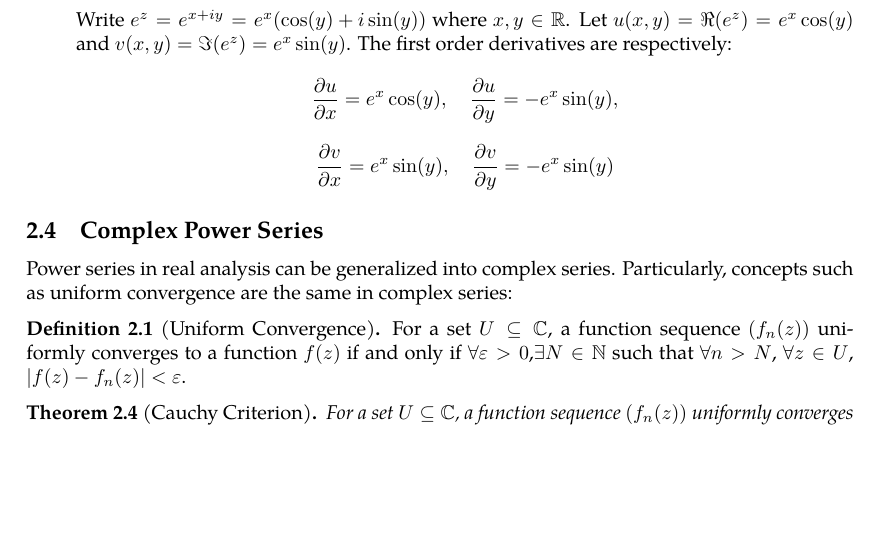
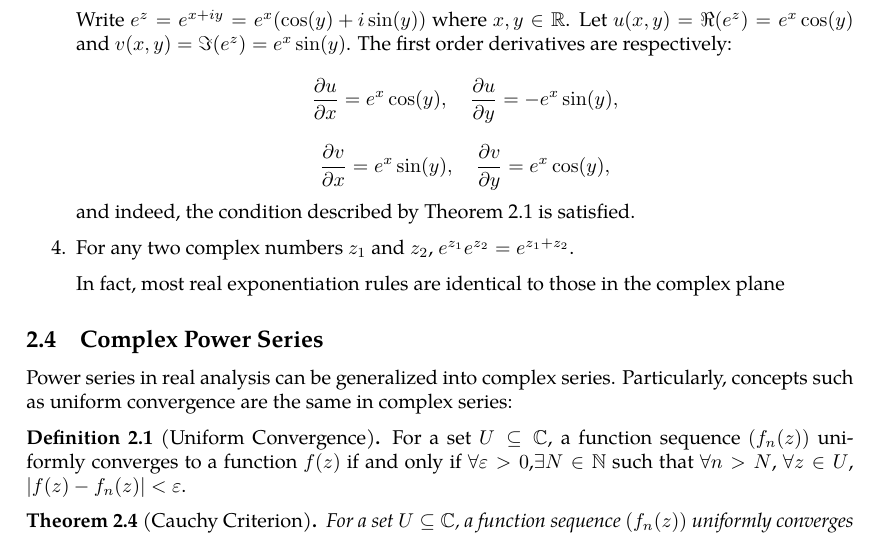
Before and after one commit to slipperking/complex-analysis-latex, a LaTeX document (main.tex): part of page 15 of 39, cut so that both start at the same text, the shorter picture padded with empty space. Compiled offline with pdfLaTeX.

Commit message:
overleaf_to_git (Wed Jun  4 13:55:49 2025 -0700): update main.tex from r7200 to r7211

```diff
--- a/main.tex
+++ b/main.tex
@@ -375,7 +375,11 @@ Since all elementary functions can be written in terms of exponential functions
     \item It is also an entire function with \(\paren{e^z}'=e^z\).
 
     Write \(e^z=e^{x+iy}=e^x\paren{\cos(y)+i\sin(y)}\) where \(x,y\in\mathbb{R}\). Let \(u(x,y)=\real\paren{e^z}=e^x\cos(y)\) and \(v(x,y)=\imaginary\paren{e^z}=e^x\sin(y)\). The first order derivatives are respectively:
-    \[\pdv{u}{x}=e^x\cos(y),\quad\pdv{u}{y}=-e^x\sin(y),\]\[\pdv{v}{x}=e^x\sin(y),\quad\pdv{v}{y}=-e^x\sin(y)\]
+    \[\pdv{u}{x}=e^x\cos(y),\quad\pdv{u}{y}=-e^x\sin(y),\]\[\pdv{v}{x}=e^x\sin(y),\quad\pdv{v}{y}=e^x\cos(y),\]
+    and indeed, the condition described by \autoref{thm:holomorphycondition} is satisfied.
+    \item For any two complex numbers \(z_1\) and \(z_2\), \(e^{z_1}e^{z_2}=e^{z_1+z_2}\).
+
+    In fact, most real exponentiation rules are identical to those in the complex plane
 \end{enumerate}
 \subsection{Complex Power Series}
 Power series in real analysis can be generalized into complex series. Particularly, concepts such as uniform convergence are the same in complex series:
```
